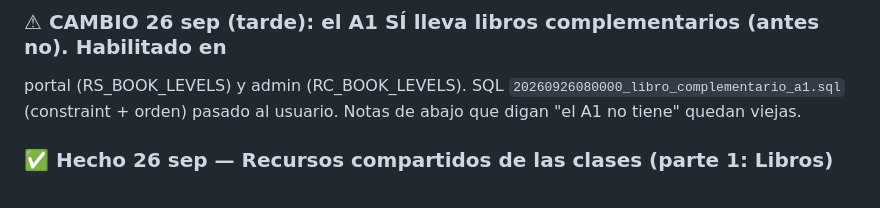
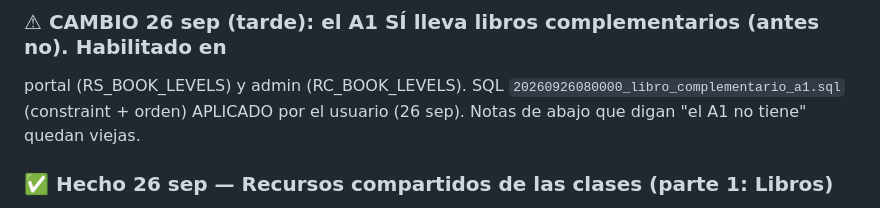
Before and after one commit to Titorpg/lef-landing, a Markdown page: estado.md, the part around the change. Rendered like a GitHub page.

Commit message:
estado.md: SQL de libro complementario A1 aplicado
Co-Authored-By: Claude Opus 5.5 <noreply@anthropic.com>
Claude-Session: https://claude.ai/code/session_0183fBcZtDHsqM4DDJAj4qty

```diff
--- a/estado.md
+++ b/estado.md
@@ -33,7 +33,7 @@
 
 ### ⚠ CAMBIO 26 sep (tarde): el A1 SÍ lleva libros complementarios (antes no). Habilitado en
   portal (RS_BOOK_LEVELS) y admin (RC_BOOK_LEVELS). SQL `20260926080000_libro_complementario_a1.sql`
-  (constraint + orden) pasado al usuario. Notas de abajo que digan "el A1 no tiene" quedan viejas.
+  (constraint + orden) APLICADO por el usuario (26 sep). Notas de abajo que digan "el A1 no tiene" quedan viejas.
 
 ### ✅ Hecho 26 sep — Recursos compartidos de las clases (parte 1: Libros)
 - Pestaña nueva del admin "Recursos compartidos de las clases" (se construye POR PARTES,
```
